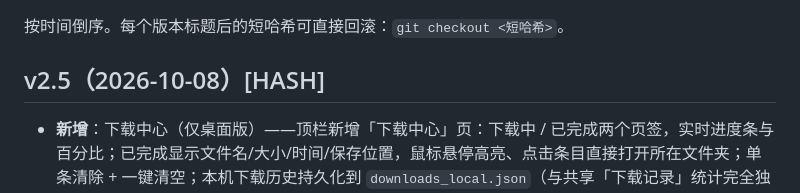
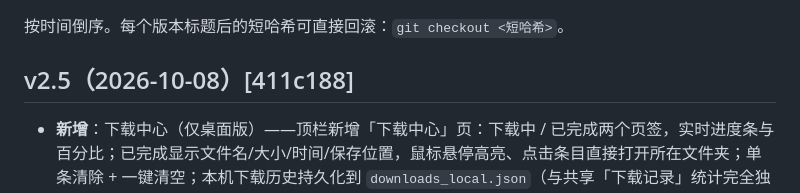
Before and after one commit to YanZi50/GOWORK, a Markdown page: CHANGELOG.md, the part around the change. GitHub-like rendering.

Commit message:
docs(changelog): 回填 v2.5 哈希 411c188

```diff
--- a/CHANGELOG.md
+++ b/CHANGELOG.md
@@ -2,7 +2,7 @@
 
 按时间倒序。每个版本标题后的短哈希可直接回滚：`git checkout <短哈希>`。
 
-## v2.5（2026-10-08）[HASH]
+## v2.5（2026-10-08）[411c188]
 
 - **新增**：下载中心（仅桌面版）——顶栏新增「下载中心」页：下载中 / 已完成两个页签，实时进度条与百分比；已完成显示文件名/大小/时间/保存位置，鼠标悬停高亮、点击条目直接打开所在文件夹；单条清除 + 一键清空；本机下载历史持久化到 `downloads_local.json`（与共享「下载记录」统计完全独立）
 - **新增**：文件夹右键「下载整个文件夹（ZIP）」（桌面浏览器）；手机端保留「打包下载 ZIP」按钮兜底
```
